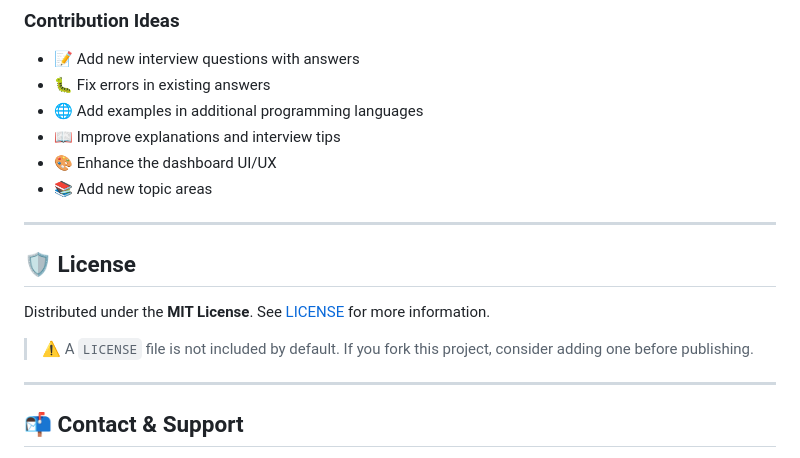
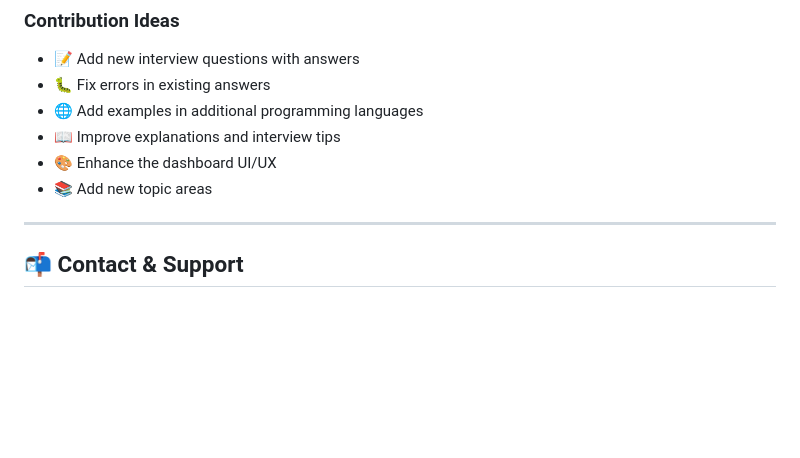
Before and after one commit to thamim358/SDET-Interview-questions, a Markdown page: README.md, the part around one of its changes. Drawn GitHub-style; blank space fills up the shorter version.

Commit message:
Remove license section from README
Removed license section and related notes from README.

```diff
--- a/README.md
+++ b/README.md
@@ -207,13 +206,6 @@ Contributions are what make the open-source community such an amazing place to l
 
 ---
 
-## 🛡️ License
-
-Distributed under the **MIT License**. See [LICENSE](LICENSE) for more information.
-
-> ⚠️ A `LICENSE` file is not included by default. If you fork this project, consider adding one before publishing.
-
----
 
 ## 📬 Contact & Support
 
```
Also changed, not shown: other parts of README.md (+0 -1 lines).
